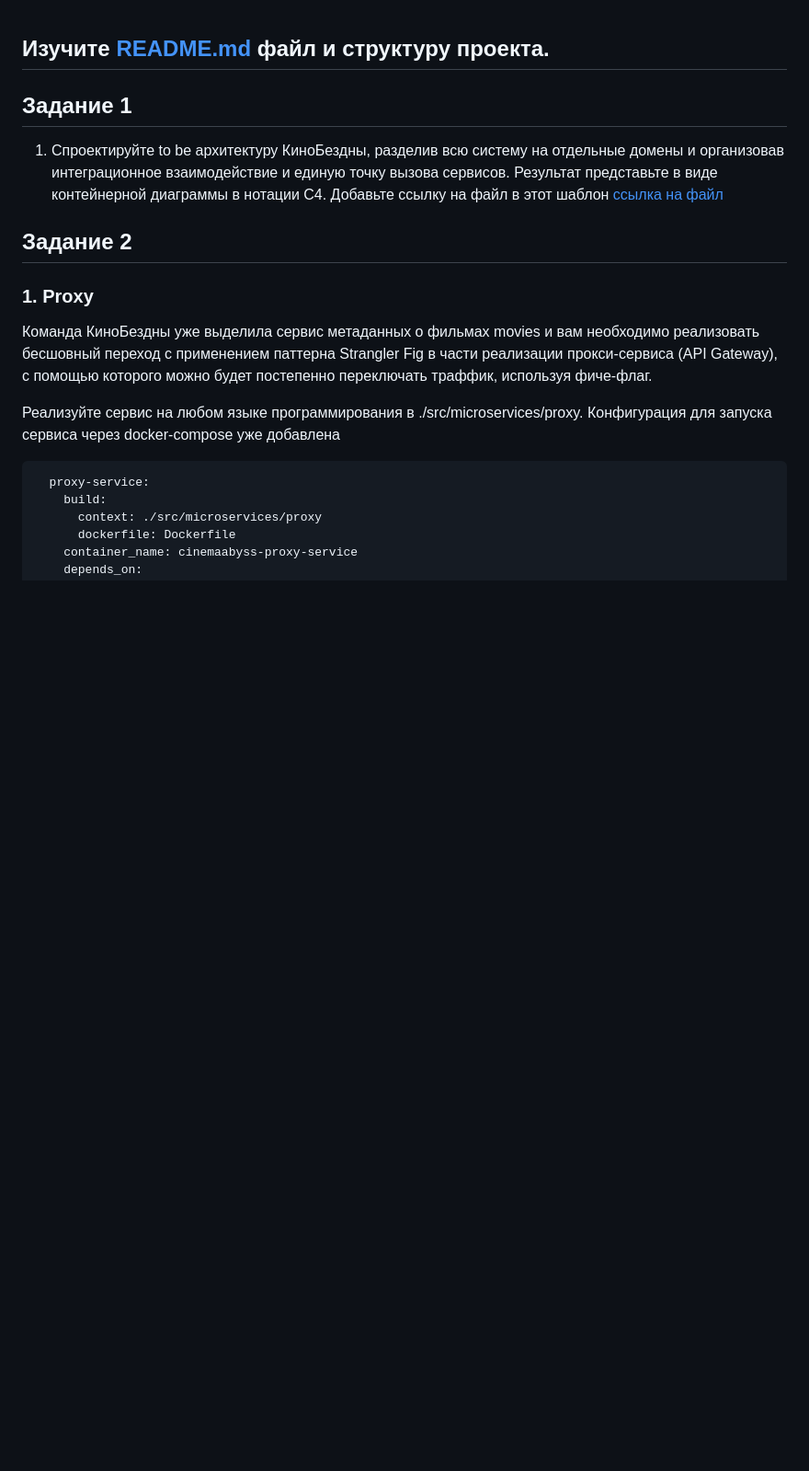
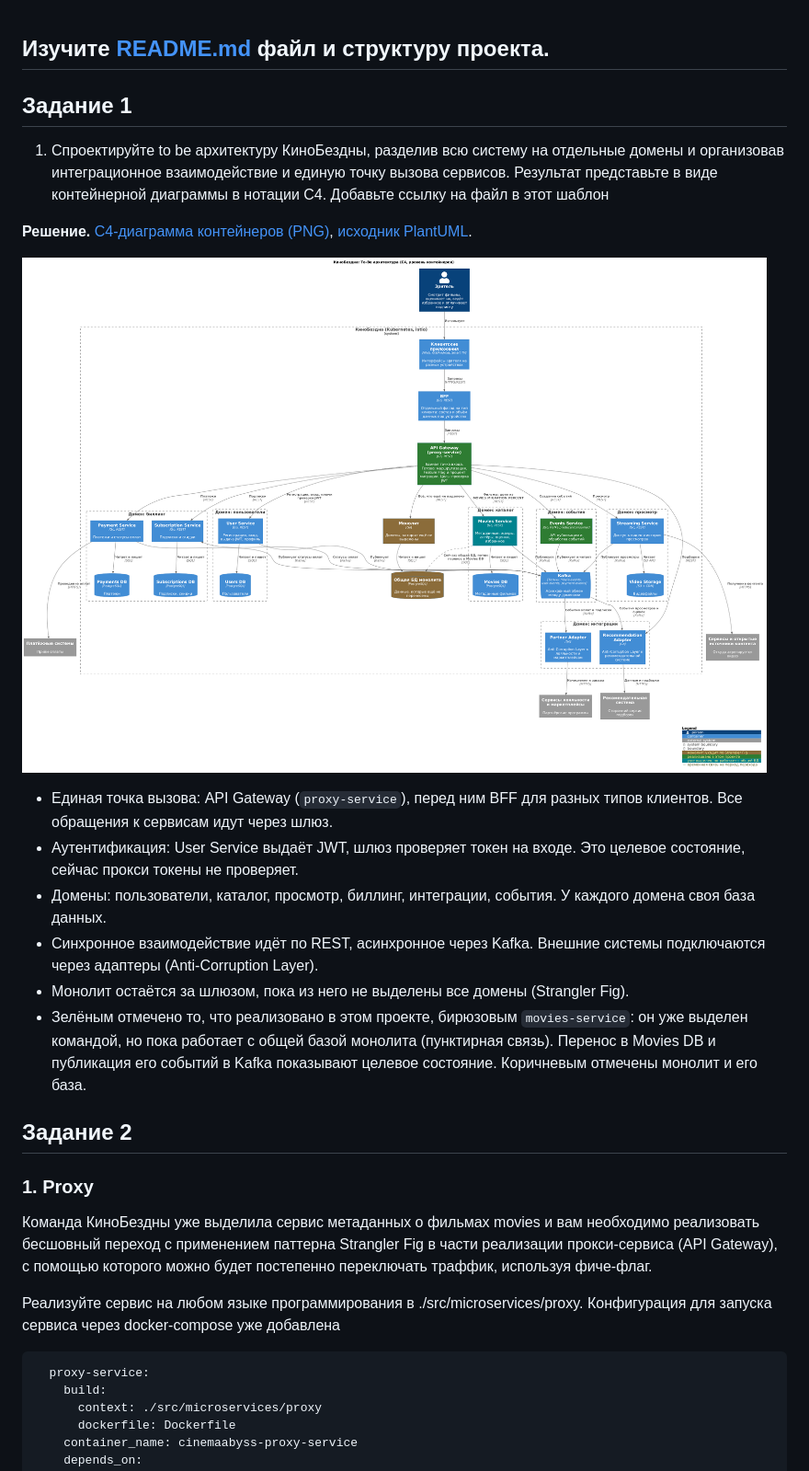
Before and after one commit to swaggooze/cinema, a Markdown page: Project_template.md, the part around the change. Shown at 92% size. GitHub-like rendering; pictures changed too: docs/architecture/cinemaabyss-to-be-containers.png (added); blank space fills up the shorter version.

Commit message:
задание 1

```diff
--- a/Project_template.md
+++ b/Project_template.md
@@ -5,7 +5,17 @@
 1. Спроектируйте to be архитектуру КиноБездны, разделив всю систему на отдельные домены и организовав интеграционное взаимодействие и единую точку вызова сервисов.
 Результат представьте в виде контейнерной диаграммы в нотации С4.
 Добавьте ссылку на файл в этот шаблон
-[ссылка на файл](ссылка)
+
+**Решение.** [C4-диаграмма контейнеров (PNG)](docs/architecture/cinemaabyss-to-be-containers.png), [исходник PlantUML](docs/architecture/cinemaabyss-to-be-containers.puml).
+
+![To-Be архитектура](docs/architecture/cinemaabyss-to-be-containers.png)
+
+- Единая точка вызова: API Gateway (`proxy-service`), перед ним BFF для разных типов клиентов. Все обращения к сервисам идут через шлюз.
+- Аутентификация: User Service выдаёт JWT, шлюз проверяет токен на входе. Это целевое состояние, сейчас прокси токены не проверяет.
+- Домены: пользователи, каталог, просмотр, биллинг, интеграции, события. У каждого домена своя база данных.
+- Синхронное взаимодействие идёт по REST, асинхронное через Kafka. Внешние системы подключаются через адаптеры (Anti-Corruption Layer).
+- Монолит остаётся за шлюзом, пока из него не выделены все домены (Strangler Fig).
+- Зелёным отмечено то, что реализовано в этом проекте, бирюзовым `movies-service`: он уже выделен командой, но пока работает с общей базой монолита (пунктирная связь). Перенос в Movies DB и публикация его событий в Kafka показывают целевое состояние. Коричневым отмечены монолит и его база.
 
 
 ## Задание 2
```
Also changed, not shown: 1 other file.
